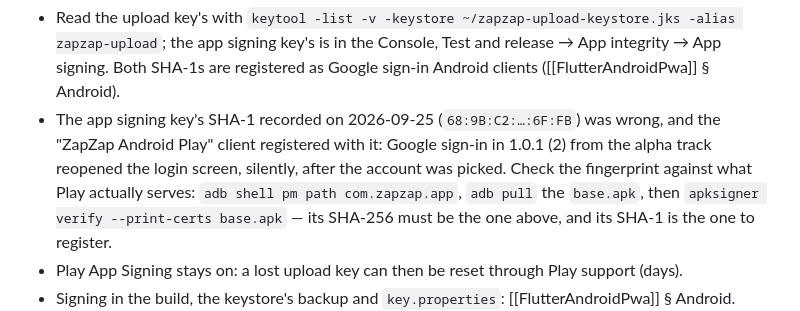
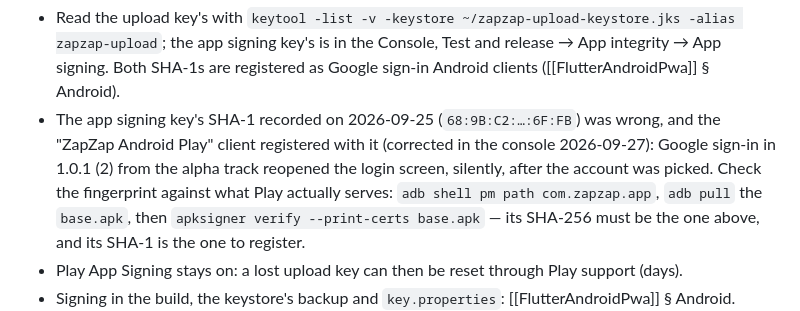
Before and after one commit to vemore/zapzap, a Markdown page: .llmwiki/Release.md, the part around the change. Rendered like a GitHub page.

Commit message:
docs: note the console correction of the Play client's SHA-1
Co-Authored-By: Claude Opus 5.5 <noreply@anthropic.com>
Claude-Session: https://claude.ai/code/session_01NuiA9r5ZUMM3ckcMx5uPHS

```diff
--- a/.llmwiki/Release.md
+++ b/.llmwiki/Release.md
@@ -41,8 +41,9 @@ Both recorded 2026-09-25; the app signing key's SHA-1 corrected 2026-09-27.
   → App signing. Both SHA-1s are registered as Google sign-in Android clients
   ([[FlutterAndroidPwa]] § Android).
 - The app signing key's SHA-1 recorded on 2026-09-25 (`68:9B:C2:…:6F:FB`) was wrong, and the
-  "ZapZap Android Play" client registered with it: Google sign-in in 1.0.1 (2) from the alpha
-  track reopened the login screen, silently, after the account was picked. Check the
+  "ZapZap Android Play" client registered with it (corrected in the console 2026-09-27):
+  Google sign-in in 1.0.1 (2) from the alpha track reopened the login screen, silently,
+  after the account was picked. Check the
   fingerprint against what Play actually serves: `adb shell pm path com.zapzap.app`, `adb pull`
   the `base.apk`, then `apksigner verify --print-certs base.apk` — its SHA-256 must be the one
   above, and its SHA-1 is the one to register.
```
